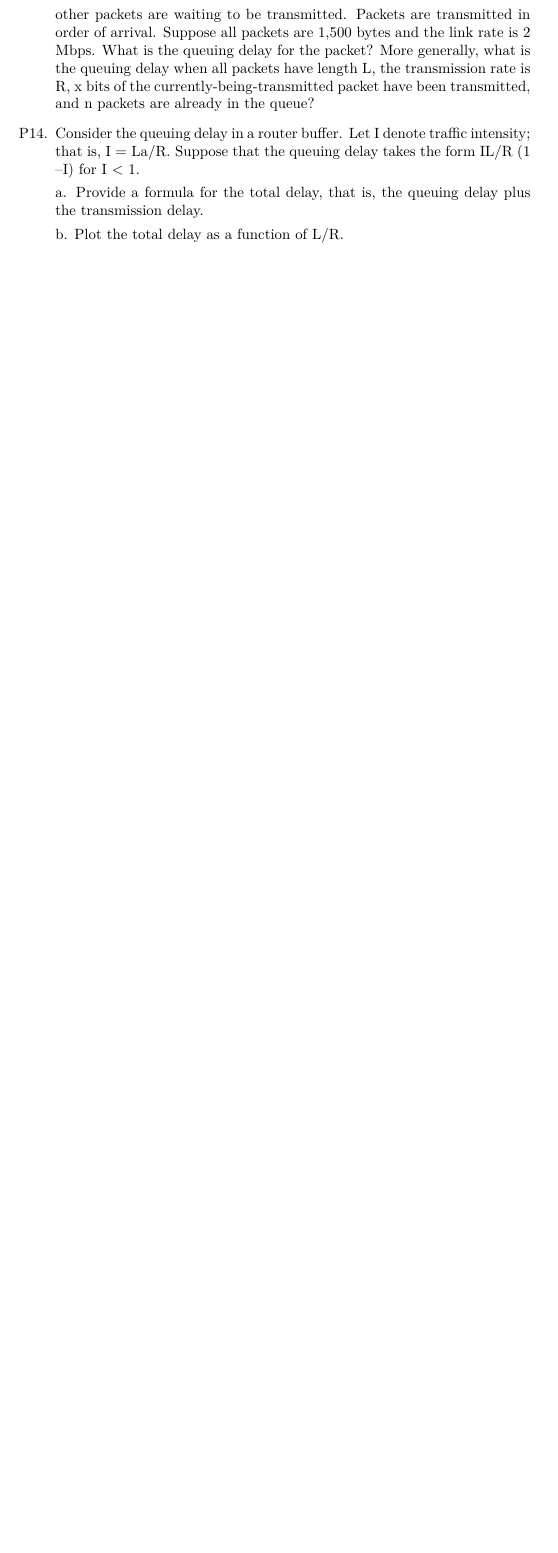
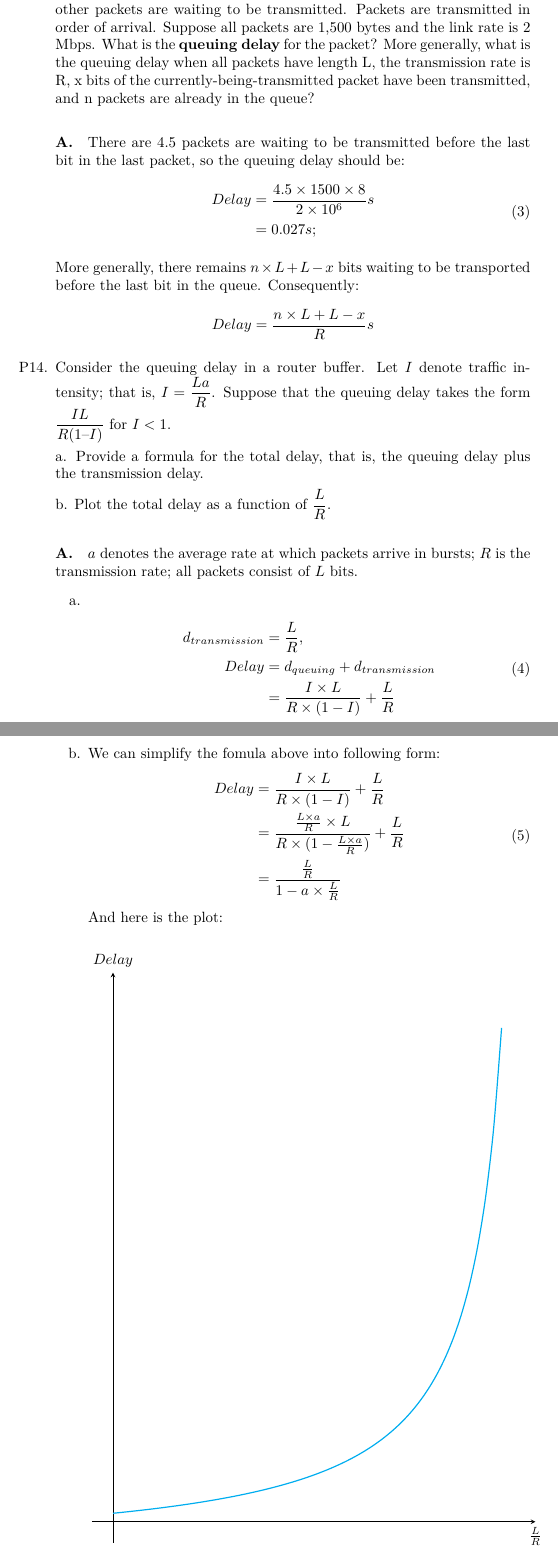
Before and after one commit to wtupc96/Computer_Network-Homework, a LaTeX document (1/1Computer_network.tex): part of page 4 of 4 before the commit and two parts of pages 5 and 6 of 6 after it, the two joined at a grey line, cut so that both start at the same text, the shorter picture padded with empty space. Compiled offline with XeLaTeX.

Commit message:
Complete.

```diff
--- a/1/1Computer_network.tex
+++ b/1/1Computer_network.tex
@@ -1,6 +1,13 @@
 \documentclass[]{article}
 \usepackage{xeCJK}
 \usepackage{changepage}
+\usepackage{tikz}
+\usepackage{amsmath}
+
+\newcommand*{\num}{pi}
+
+\tikzset{elegant/.style={smooth,thick,samples=50,cyan}}
+\tikzset{eaxis/.style={->,>=stealth}}
 
 %opening
 \title{Computer Networking: A Top-Down Approach \\ Homework 1}
@@ -147,19 +219,61 @@
 	halfway done being transmitted on this outbound link and four other packets
 	are waiting to be transmitted. Packets are transmitted in order of arrival.
 	Suppose all packets are 1,500 bytes and the link rate is 2 Mbps. What is the
-	queuing delay for the packet? More generally, what is the queuing delay
+	\textbf{queuing delay} for the packet? More generally, what is the queuing delay
 	when all packets have length L, the transmission rate is R, x bits of the
 	currently-being-transmitted packet have been transmitted, and n packets are
 	already in the queue?
 
+	\paragraph{A.}
+	There are 4.5 packets are waiting to be transmitted before the last bit in the last packet, so the queuing delay should be:
+	\begin{equation}
+		\begin{split}
+			Delay & = \dfrac{4.5 \times 1500 \times 8}{2 \times 10^{6}}s \\ & = 0.027 s;
+		\end{split}
+	\end{equation}
+
+		More generally, there remains $n \times L + L - x$ bits waiting to be transported before the last bit in the queue. Consequently:
+	\[
+		Delay = \dfrac{n \times L + L - x}{R} s
+	\]
+
 	\item[P14.]
-	Consider the queuing delay in a router buffer. Let I denote traffic intensity;
-	that is, I = La/R. Suppose that the queuing delay takes the form IL/R (1 – I)
-	for I < 1.
+	Consider the queuing delay in a router buffer. Let $ I $ denote traffic intensity;
+	that is, $ I = \dfrac{La}{R} $. Suppose that the queuing delay takes the form $ \dfrac{IL}{R (1 – I)} $
+	for $ I < 1 $.
 
 	a. Provide a formula for the total delay, that is, the queuing delay plus the
 	transmission delay.
 
-	b. Plot the total delay as a function of L/R.
+	b. Plot the total delay as a function of $\dfrac{L}{R}$.
+
+	\paragraph{A.}
+	$a$ denotes the average rate at which packets arrive in bursts; $R$ is the transmission rate; all packets consist of $L$ bits.
+	\begin{enumerate}
+		\item[a.]
+		\begin{equation}
+			\begin{split}
+				d_{transmission} & = \dfrac{L}{R}, \\
+				Delay & = d_{queuing} + d_{transmission} \\ & = \dfrac{I \times L}{R \times (1 - I)} + \dfrac{L}{R}
+			\end{split}
+		\end{equation}
+
+		\item[b.] We can simplify the fomula above into following form:
+		\begin{equation}
+			\begin{split}
+				Delay & = \dfrac{I \times L}{R \times (1 - I)} + \dfrac{L}{R} \\ & = \dfrac{\frac{L \times a}{R} \times L}{R \times (1 - \frac{L \times a}{R})} + \dfrac{L}{R} \\ & = \dfrac{\frac{L}{R}}{1 - a \times \frac{L}{R}}
+			\end{split}
+		\end{equation}
+		And here is the plot:
+		\begin{center}
+			\begin{tikzpicture}
+				% draw the axis
+				\draw[eaxis] (-0.5,0) -- (10,0) node[below] {$\frac{L}{R}$};
+				\draw[eaxis] (0,-0.5) -- (0,13) node[above] {$Delay$};
+				% draw the function (piecewise)
+				\draw[elegant,domain=0:9.2] plot(\x,{\x/(10-\x) + 0.2});
+			\end{tikzpicture}
+		\end{center}
+	\end{enumerate}
 \end{enumerate}
 \end{document}
```
Also changed, not shown: 1/1Computer_network.pdf, 1/1Computer_network.tex (75 more changed lines), 3 other files.
